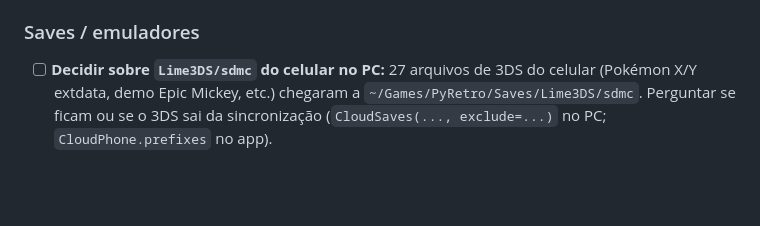
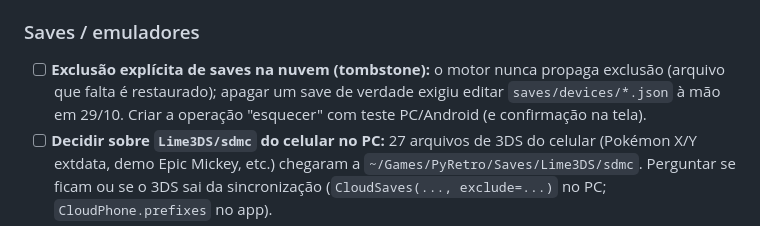
Before and after one commit to vbonesi/PyRetro, a Markdown page: docs/PENDENCIAS-PARA-CHATGPT-2026-10-29.md, the part around the change. GitHub-like rendering; blank space fills up the shorter version.

```diff
--- a/docs/PENDENCIAS-PARA-CHATGPT-2026-10-29.md
+++ b/docs/PENDENCIAS-PARA-CHATGPT-2026-10-29.md
@@ -54,6 +54,9 @@ e as entradas de 28–29/10 do `docs/changelog.md`. Responder sempre em portugu
       `docs/mobile-save-ids.md` desatualizados.
 
 ### Saves / emuladores
+- [ ] **Exclusão explícita de saves na nuvem (tombstone):** o motor nunca propaga exclusão (arquivo que falta é restaurado);
+      apagar um save de verdade exigiu editar `saves/devices/*.json` à mão em 29/10. Criar a operação "esquecer" com teste
+      PC/Android (e confirmação na tela).
 - [ ] **Decidir sobre `Lime3DS/sdmc` do celular no PC:** 27 arquivos de 3DS do celular (Pokémon X/Y extdata, demo Epic
       Mickey, etc.) chegaram a `~/Games/PyRetro/Saves/Lime3DS/sdmc`. Perguntar se ficam ou se o 3DS sai da sincronização
       (`CloudSaves(..., exclude=...)` no PC; `CloudPhone.prefixes` no app).
```
Also changed, not shown: docs/trabalho-em-conjunto.md (+17 -0 lines).
